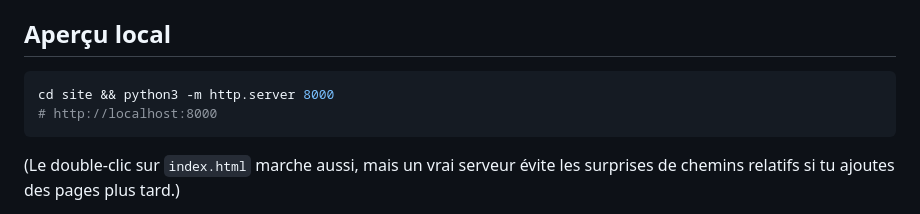
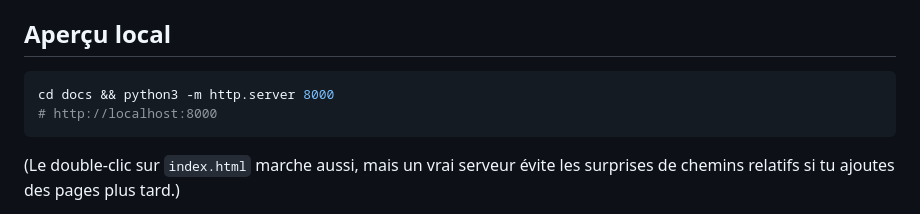
Before and after one commit to ttaourirt/freelance-pipeline, a Markdown page: docs/README.md, the part around the change. GitHub-like rendering.

Commit message:
Fix remaining docs/ path

````diff
--- a/docs/README.md
+++ b/docs/README.md
@@ -70,7 +70,7 @@ URL en `*.pages.dev`, personnalisable avec ton domaine.
 ## Aperçu local
 
 ```bash
-cd site && python3 -m http.server 8000
+cd docs && python3 -m http.server 8000
 # http://localhost:8000
 ```
 
````
